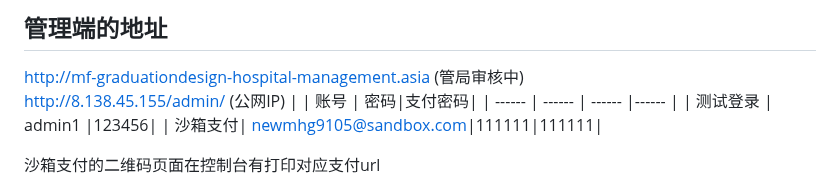
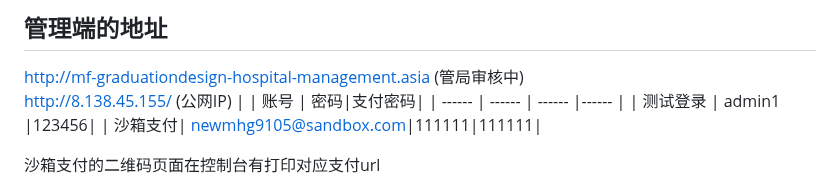
Before and after one commit to MFvmv/GraduationDesign, a Markdown page: README.md, the part around the change. Drawn GitHub-style.

```diff
--- a/README.md
+++ b/README.md
@@ -3,7 +3,7 @@
 本项目是一个基于**Spring Boot**和**Vue**的医院信息管理系统，包含**管理端**和**客户端**两部分，旨在为医院提供高效的信息管理和便捷的客户端服务。
 ## 管理端的地址
 http://mf-graduationdesign-hospital-management.asia (管局审核中) <br>
-http://8.138.45.155/admin/ (公网IP)
+http://8.138.45.155/ (公网IP)
 |        | 账号 | 密码|支付密码|
 | ------ | ------ | ------ |------ |
 | 测试登录      | admin1 |123456|
```
